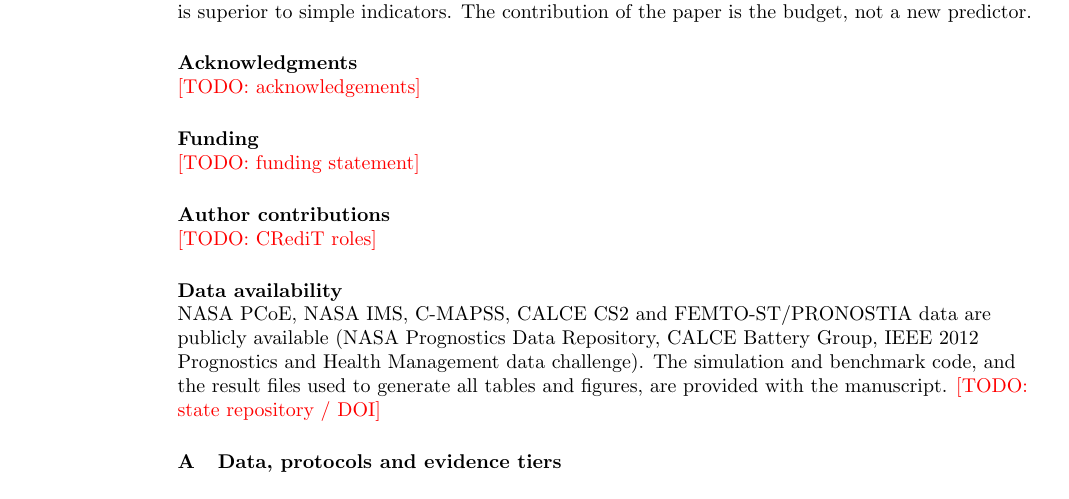
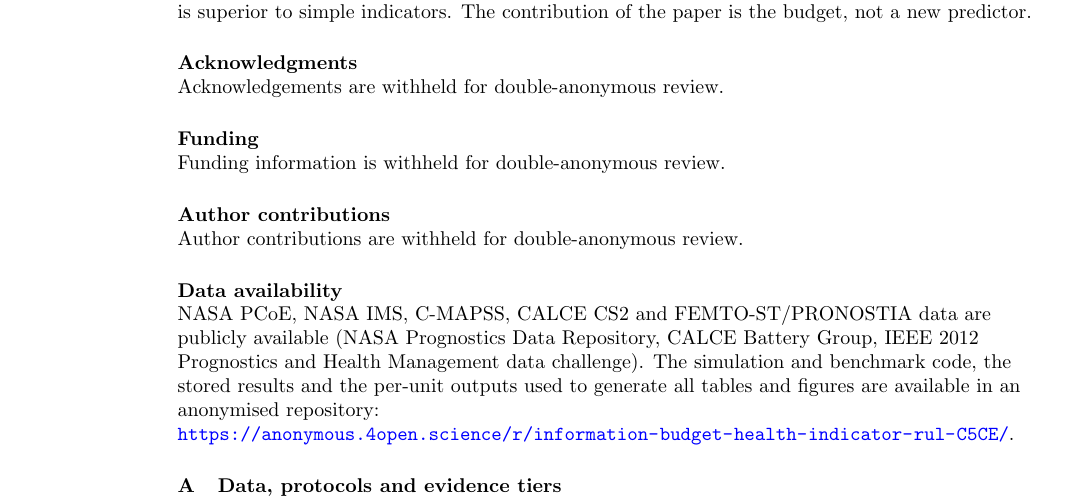
Before and after one commit to HuyHoangLe0201/information-budget-health-indicator-rul, a LaTeX paper (main.tex): part of page 16 of 27, cut so that both start at the same text. Compiled offline with pdfLaTeX.

Commit message:
Update data availability statement and withheld sections
Co-Authored-By: Claude Sonnet 5.5 <noreply@anthropic.com>

```diff
--- a/main.tex
+++ b/main.tex
@@ -446,10 +446,10 @@ The theory makes four predictions that real run-to-failure data can test. (i) Th
 
 \paragraph{Conclusions.} Viewing HI construction as an information budget yields a score that can be computed before any predictor is trained, a certificate that can be computed after one is, and four structural results on what squeezing, scalar projection, regime blindness and integration lose. On batteries, bearings and turbofan engines, the predicted effects are observed, but no learned encoder is superior to simple indicators. The contribution of the paper is the budget, not a new predictor.
 
-\ack{\todo{acknowledgements}}
-\funding{\todo{funding statement}}
-\roles{\todo{CRediT roles}}
-\data{NASA PCoE, NASA IMS, C-MAPSS, CALCE CS2 and FEMTO-ST/PRONOSTIA data are publicly available (NASA Prognostics Data Repository, CALCE Battery Group, IEEE 2012 Prognostics and Health Management data challenge). The simulation and benchmark code, and the result files used to generate all tables and figures, are provided with the manuscript. \todo{state repository / DOI}}
+\ack{Acknowledgements are withheld for double-anonymous review.}
+\funding{Funding information is withheld for double-anonymous review.}
+\roles{Author contributions are withheld for double-anonymous review.}
+\data{NASA PCoE, NASA IMS, C-MAPSS, CALCE CS2 and FEMTO-ST/PRONOSTIA data are publicly available (NASA Prognostics Data Repository, CALCE Battery Group, IEEE 2012 Prognostics and Health Management data challenge). The simulation and benchmark code, the stored results and the per-unit outputs used to generate all tables and figures are available in an anonymised repository: \url{https://anonymous.4open.science/r/information-budget-health-indicator-rul-C5CE/}.}
 
 
 
```
Also changed, not shown: main.pdf.
